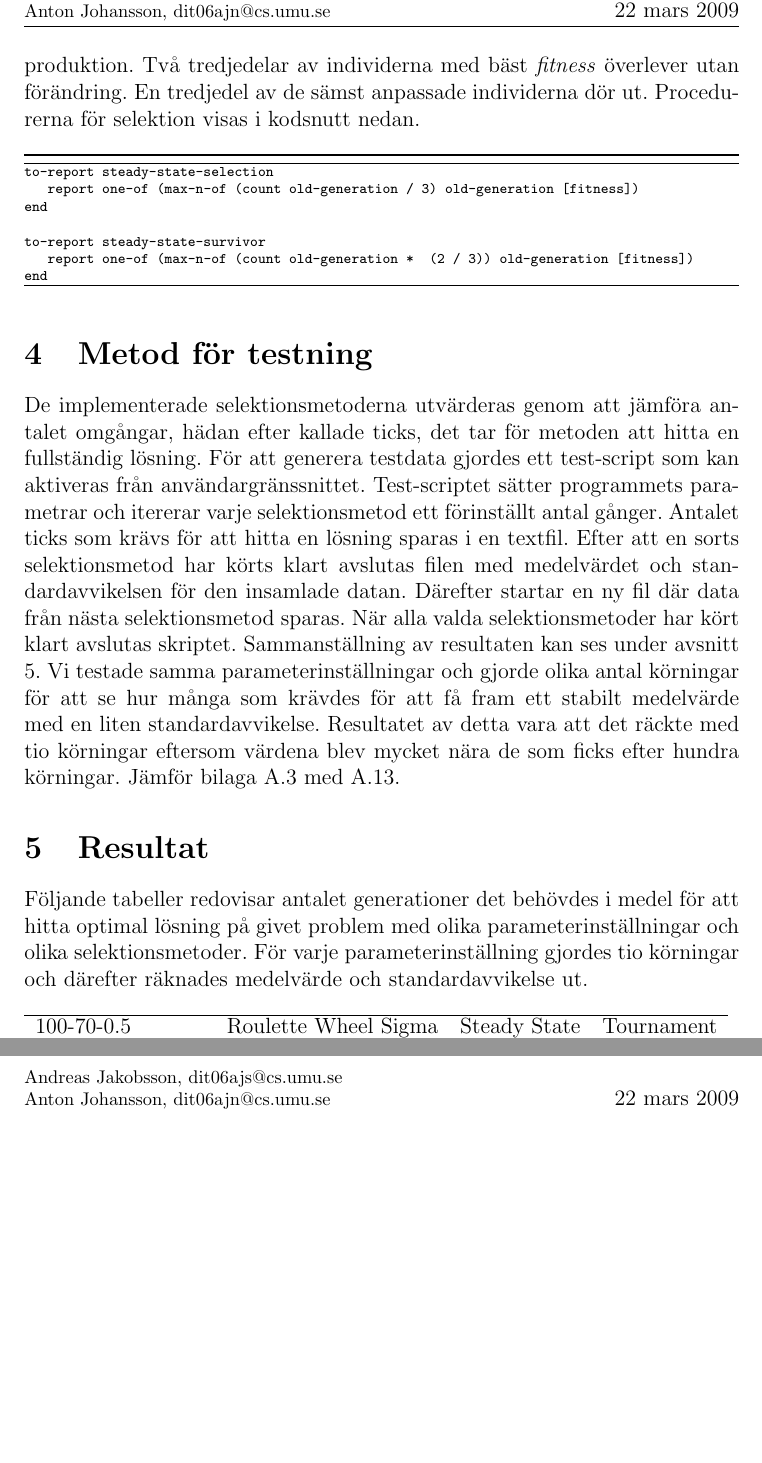
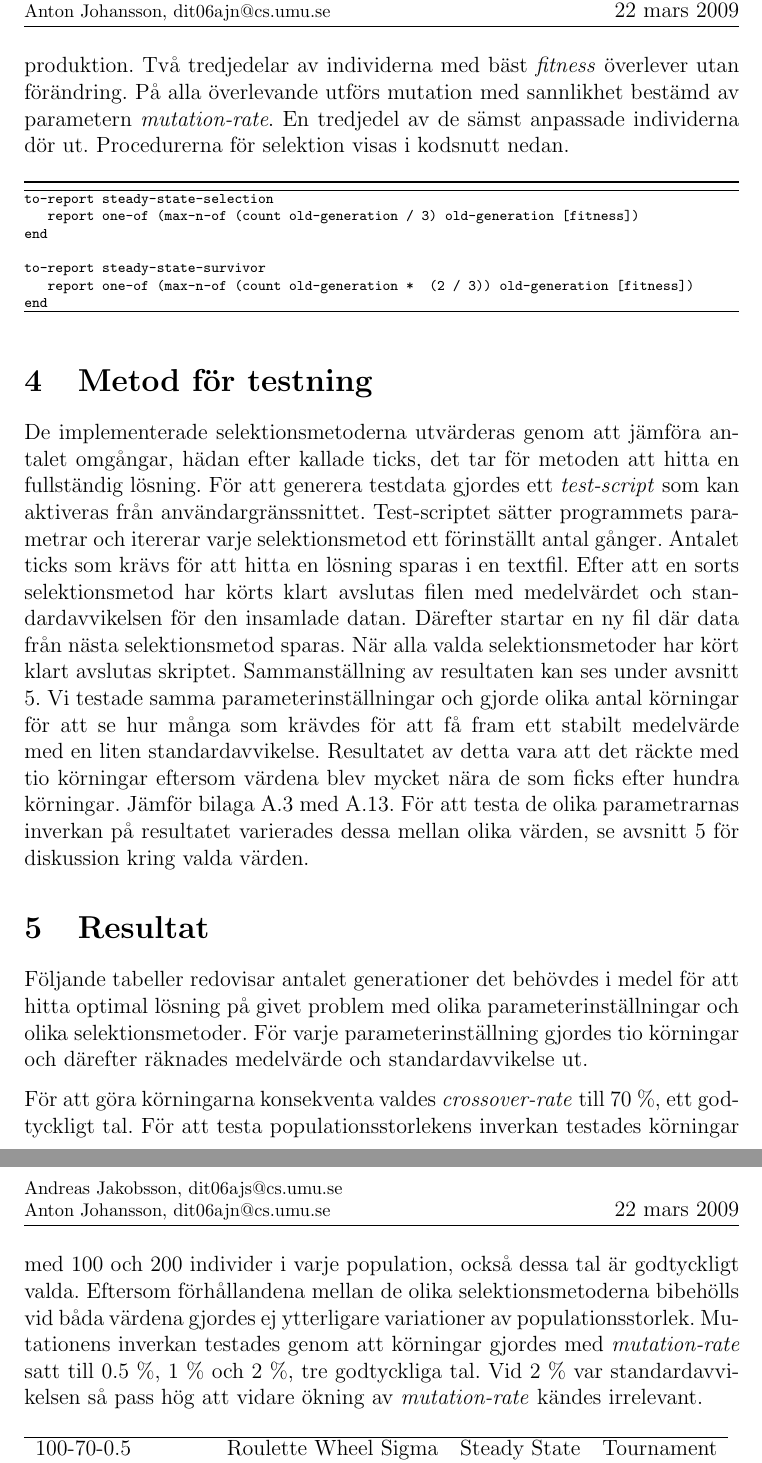
Before and after one commit to blastura/emergenta-system-lab3, a LaTeX document (report/report.tex): two parts of pages 7 and 8 of 17, joined at a grey line, cut so that both start at the same text, the shorter picture padded with empty space. Compiled offline with pdfLaTeX.

Commit message:
some report

```diff
--- a/report/report.tex
+++ b/report/report.tex
@@ -6,6 +6,7 @@
 \usepackage{graphicx}
 \usepackage{parskip}
 \usepackage{comment}
+\usepackage{varioref}
 
 % SourceCode
 \usepackage{listings}
@@ -253,9 +254,10 @@ förhindra för tidig konvergens.
 Selektionsmetoden \textit{Steady State} är implementerad så att enbart
 en tredjedel av de bästa individerna i varje generation har möjlighet
 till sexuell reproduktion. Två tredjedelar av individerna med bäst
-\textit{fitness} överlever utan förändring. En tredjedel av de sämst
-anpassade individerna dör ut. Procedurerna för selektion visas i
-kodsnutt nedan.
+\textit{fitness} överlever utan förändring. På alla överlevande utförs
+mutation med sannlikhet bestämd av parametern
+\textit{mutation-rate}. En tredjedel av de sämst anpassade individerna
+dör ut. Procedurerna för selektion visas i kodsnutt nedan.
 
 \begin{kod}[H]
   \begin{scriptsize}
@@ -275,29 +277,44 @@ end
 De implementerade selektionsmetoderna utvärderas genom att jämföra
 antalet omgångar, hädan efter kallade ticks, det tar för metoden att
 hitta en fullständig lösning. För att generera testdata gjordes ett
-test-script som kan aktiveras från användargränssnittet. Test-scriptet
-sätter programmets parametrar och itererar varje selektionsmetod ett
-förinställt antal gånger. Antalet ticks som krävs för att hitta en
-lösning sparas i en textfil. Efter att en sorts selektionsmetod har
-körts klart avslutas filen med medelvärdet och standardavvikelsen för
-den insamlade datan. Därefter startar en ny fil där data från nästa
-selektionsmetod sparas. När alla valda selektionsmetoder har kört
-klart avslutas skriptet. Sammanställning av resultaten kan ses under
-avsnitt \ref{sec:resultat}. Vi testade samma parameterinställningar
-och gjorde olika antal körningar för att se hur många som krävdes för
-att få fram ett stabilt medelvärde med en liten
-standardavvikelse. Resultatet av detta vara att det räckte med tio
-körningar eftersom värdena blev mycket nära de som ficks efter hundra
-körningar. Jämför bilaga \ref{Tournament-100-70-0.5.dat} med
-\ref{Tournament100runsedited.dat}.
+\textit{test-script} som kan aktiveras från
+användargränssnittet. Test-scriptet sätter programmets parametrar och
+itererar varje selektionsmetod ett förinställt antal gånger. Antalet
+ticks som krävs för att hitta en lösning sparas i en textfil. Efter
+att en sorts selektionsmetod har körts klart avslutas filen med
+medelvärdet och standardavvikelsen för den insamlade datan. Därefter
+startar en ny fil där data från nästa selektionsmetod sparas. När alla
+valda selektionsmetoder har kört klart avslutas
+skriptet. Sammanställning av resultaten kan ses under avsnitt
+\ref{sec:resultat}. Vi testade samma parameterinställningar och gjorde
+olika antal körningar för att se hur många som krävdes för att få fram
+ett stabilt medelvärde med en liten standardavvikelse. Resultatet av
+detta vara att det räckte med tio körningar eftersom värdena blev
+mycket nära de som ficks efter hundra körningar. Jämför bilaga
+\ref{Tournament-100-70-0.5.dat} med
+\ref{Tournament100runsedited.dat}. För att testa de olika
+parametrarnas inverkan på resultatet varierades dessa mellan olika
+värden, se avsnitt \vref{sec:resultat} för diskussion kring valda
+värden.
 
 \section{Resultat}\label{sec:resultat}
-% Tabell och sånt
+% Tabell och sådant
 Följande tabeller redovisar antalet generationer det behövdes i medel
 för att hitta optimal lösning på givet problem med olika
 parameterinställningar och olika selektionsmetoder. För varje
 parameterinställning gjordes tio körningar och därefter räknades
 medelvärde och standardavvikelse ut.
+
+För att göra körningarna konsekventa valdes \textit{crossover-rate}
+till 70 \%, ett godtyckligt tal. För att testa populationsstorlekens
+inverkan testades körningar med 100 och 200 individer i varje
+population, också dessa tal är godtyckligt valda. Eftersom
+förhållandena mellan de olika selektionsmetoderna bibehölls vid båda
+värdena gjordes ej ytterligare variationer av
+populations\-storlek. Mutationens inverkan testades genom att
+körningar gjordes med \textit{mutation-rate} satt till 0.5 \%, 1 \%
+och 2 \%, tre godtyckliga tal. Vid 2 \% var standardavvikelsen så pass
+hög att vidare ökning av \textit{mutation-rate} kändes irrelevant.
 
 \begin{figure}[H]
 \begin{tabular}{lccc}
```
